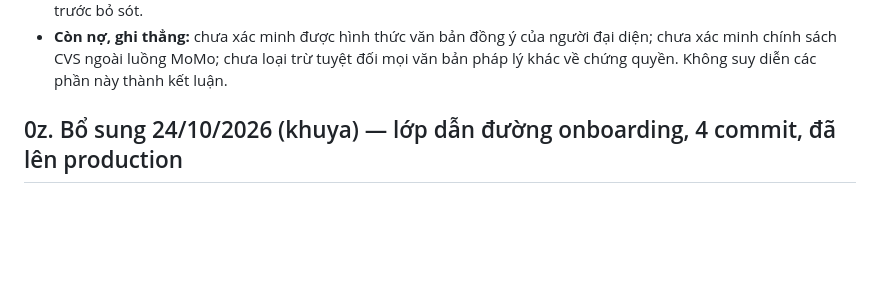
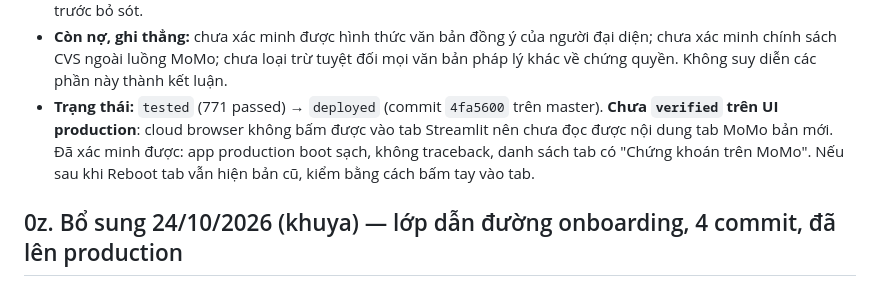
Before and after one commit to congapro60-dev/quant-app, a Markdown page: HANDOFF.md, the part around the change. Drawn GitHub-style; blank space fills up the shorter version.

Commit message:
docs: record deploy status and open verification gaps

```diff
--- a/HANDOFF.md
+++ b/HANDOFF.md
@@ -75,6 +75,11 @@ có nhánh code song song):
 - **Còn nợ, ghi thẳng:** chưa xác minh được hình thức văn bản đồng ý của người đại
   diện; chưa xác minh chính sách CVS ngoài luồng MoMo; chưa loại trừ tuyệt đối mọi
   văn bản pháp lý khác về chứng quyền. Không suy diễn các phần này thành kết luận.
+- **Trạng thái:** `tested` (771 passed) → `deployed` (commit `4fa5600` trên master).
+  **Chưa `verified` trên UI production**: cloud browser không bấm được vào tab
+  Streamlit nên chưa đọc được nội dung tab MoMo bản mới. Đã xác minh được: app
+  production boot sạch, không traceback, danh sách tab có "Chứng khoán trên MoMo".
+  Nếu sau khi Reboot tab vẫn hiện bản cũ, kiểm bằng cách bấm tay vào tab.
 
 ## 0z. Bổ sung 24/10/2026 (khuya) — lớp dẫn đường onboarding, 4 commit, đã lên production
 
```
